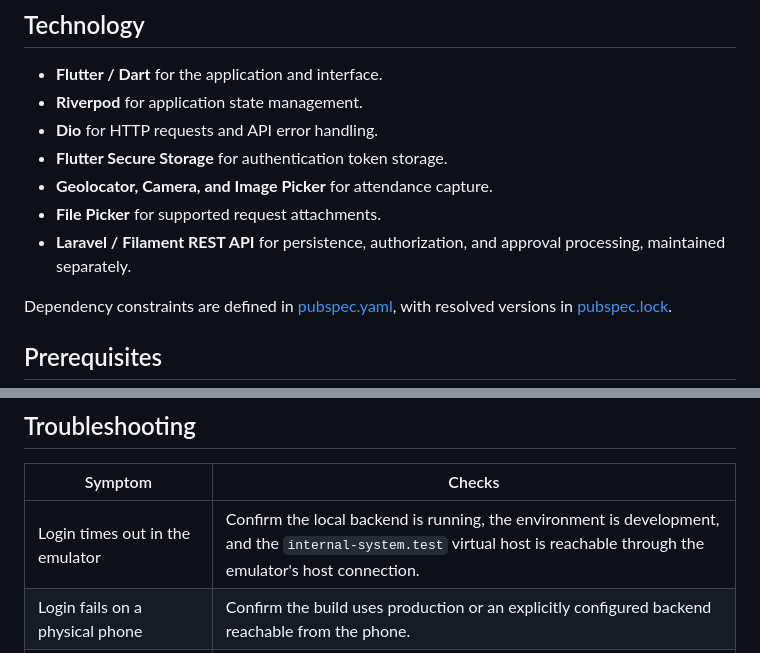
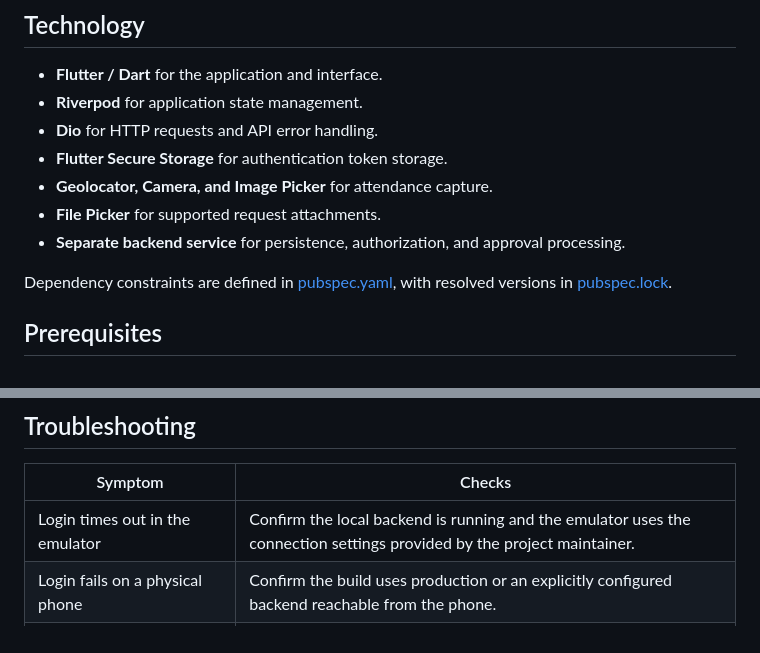
Before and after one commit to robyfirmansya11/absensi-app-flutter, a Markdown page: README.md, 2 parts joined by grey strips. Drawn GitHub-style.

```diff
--- a/README.md
+++ b/README.md
@@ -28,7 +28,7 @@ The application also includes English interface labels, form validation, confirm
 - **Flutter Secure Storage** for authentication token storage.
 - **Geolocator, Camera, and Image Picker** for attendance capture.
 - **File Picker** for supported request attachments.
-- **Laravel / Filament REST API** for persistence, authorization, and approval processing, maintained separately.
+- **Separate backend service** for persistence, authorization, and approval processing.
 
 Dependency constraints are defined in [pubspec.yaml](pubspec.yaml), with resolved versions in [pubspec.lock](pubspec.lock).
 
@@ -174,7 +173,7 @@ Tests cover request handling, validation, approval decisions, session behavior,
 
 | Symptom | Checks |
 | --- | --- |
-| Login times out in the emulator | Confirm the local backend is running, the environment is development, and the `internal-system.test` virtual host is reachable through the emulator's host connection. |
+| Login times out in the emulator | Confirm the local backend is running and the emulator uses the connection settings provided by the project maintainer. |
 | Login fails on a physical phone | Confirm the build uses production or an explicitly configured backend reachable from the phone. |
 | An approval list is empty | Check the user's backend role, reporting relationships, pending request status, approval stage, and deployed API version. |
 | A new module returns an API error | Confirm its backend routes and controller changes have been deployed to the selected environment. |
```
Also changed, not shown: other parts of README.md (+8 -9 lines).
